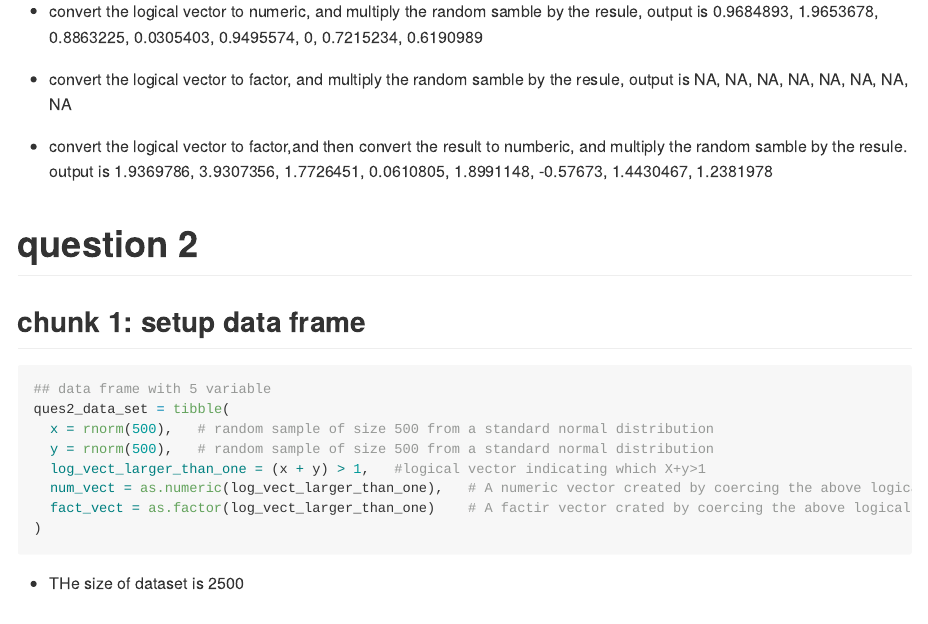
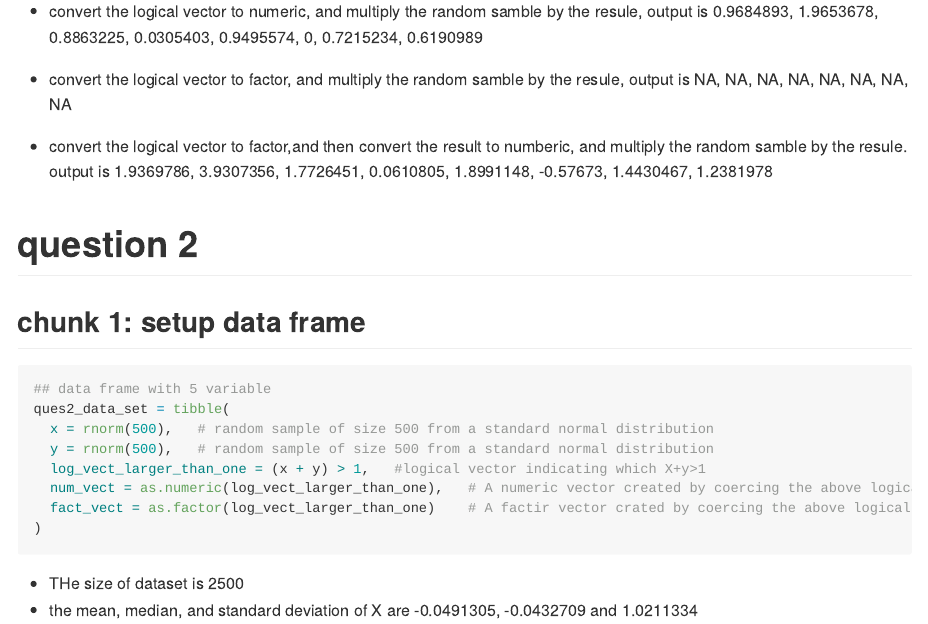
Before and after one commit to yh-cumc/p8105_hw1_yh2736, an R Markdown document (p8105_hw1_yh2736.Rmd): the page in a window 1100 px wide, from 1200 px down. The pictures show the output file p8105_hw1_yh2736.md that the author committed with the source, drawn offline in the style of GitHub; long lines of code are wrapped.

Commit message:
calculate the mean, median and standard deviation of x

````diff
--- a/p8105_hw1_yh2736.Rmd
+++ b/p8105_hw1_yh2736.Rmd
@@ -80,6 +80,9 @@ ques2_data_set = tibble(
   fact_vect = as.factor(log_vect_larger_than_one)    # A factir vector crated by coercing the above logical vector
 )
 
+
 ```
 
 * THe size of dataset is `r nrow(ques2_data_set) * ncol(ques2_data_set)`
+* the mean, median, and standard deviation of X are `r mean(ques2_data_set$x)`, `r median(ques2_data_set$x)`
+and `r sd(ques2_data_set$x)`
````
Also changed, not shown: p8105_hw1_yh2736.md.
